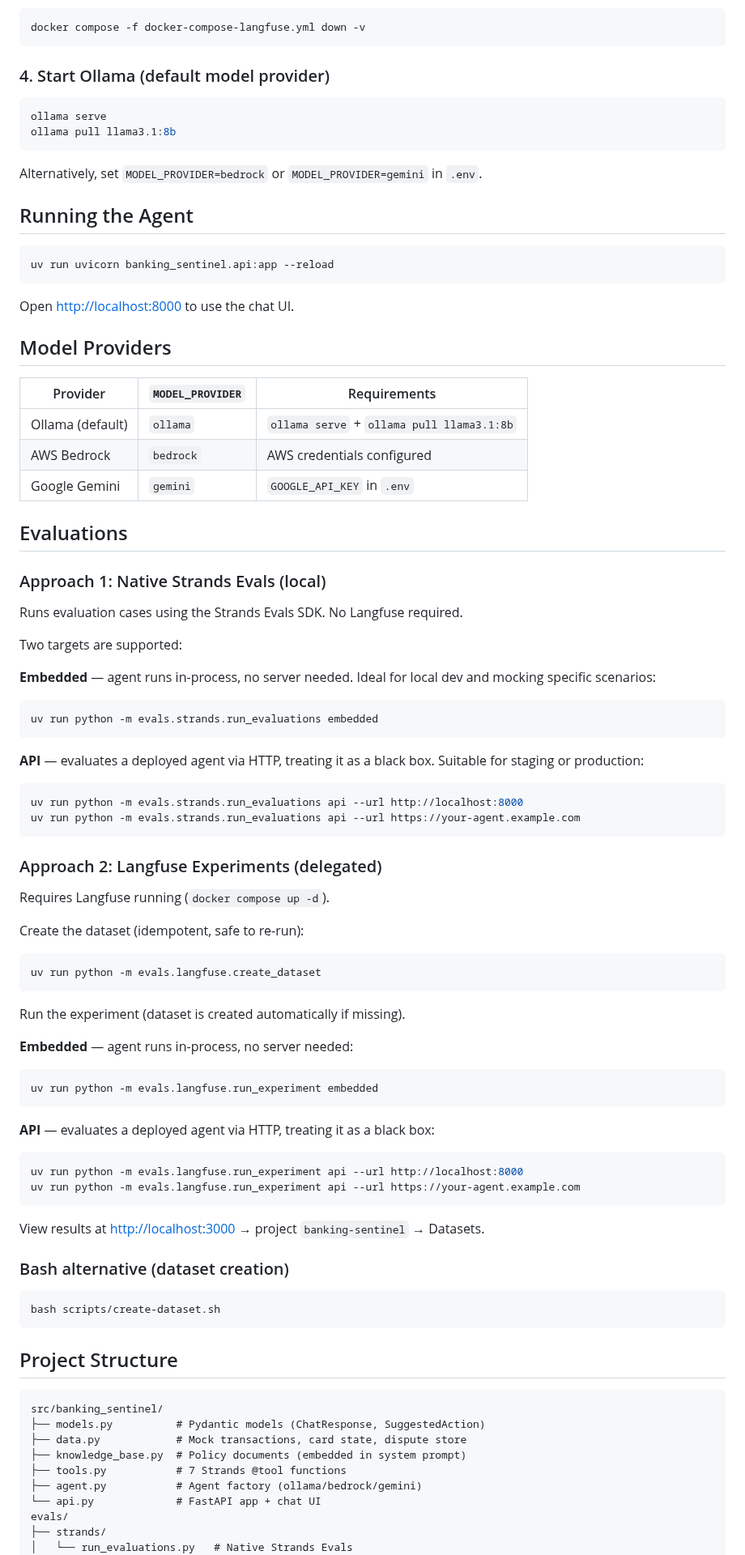
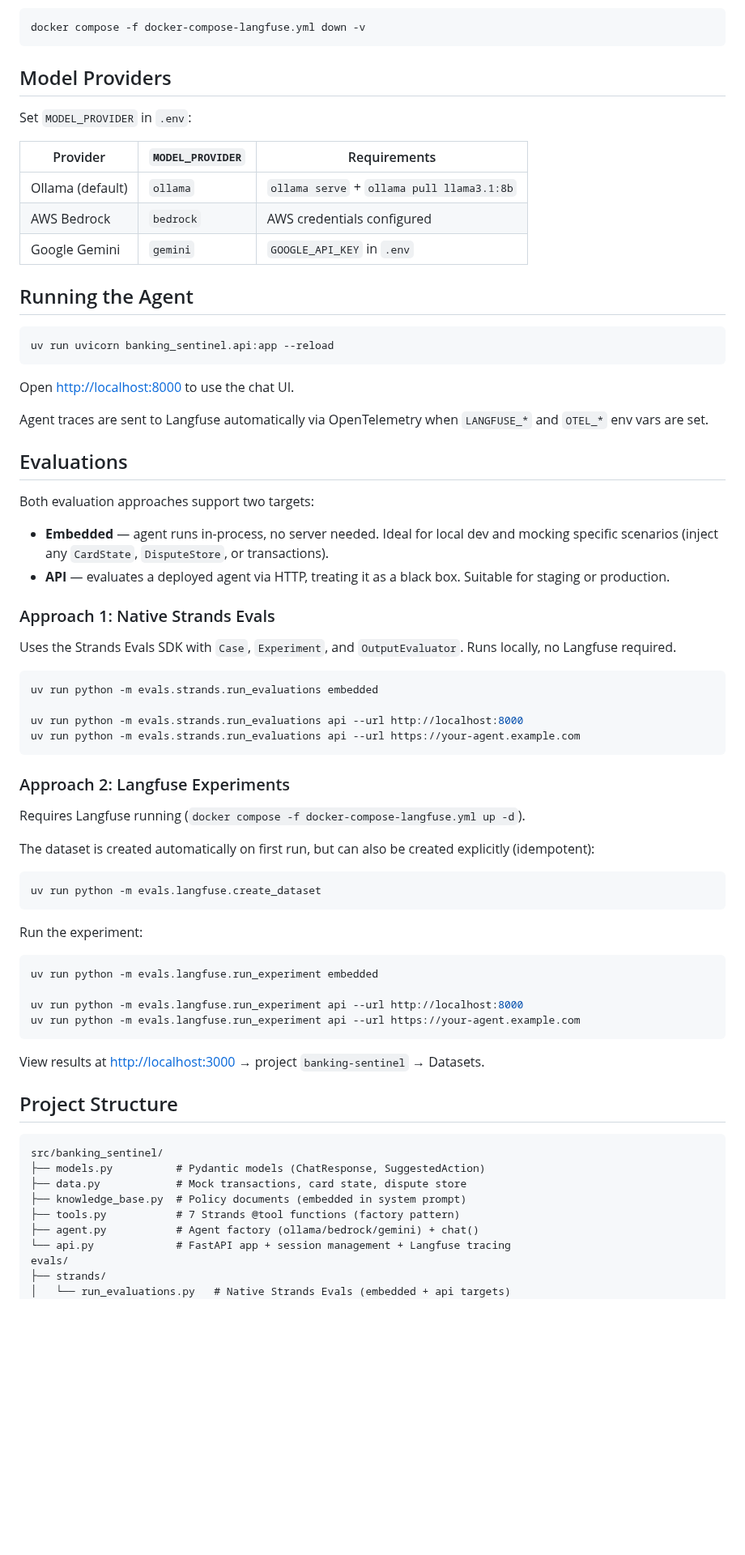
Before and after one commit to rogervinas/strands-agents-langfuse-evaluations, a Markdown page: README.md, the part around one of its changes. Shown at 81% size. Drawn GitHub-style; blank space fills up the shorter version.

Commit message:
Step 14: polish README
Co-Authored-By: Claude Sonnet 4.6 <noreply@anthropic.com>

````diff
--- a/README.md
+++ b/README.md
@@ -64,14 +65,15 @@ To stop and remove all data:
 docker compose -f docker-compose-langfuse.yml down -v
 ```
 
-### 4. Start Ollama (default model provider)
+## Model Providers
 
-```bash
-ollama serve
-ollama pull llama3.1:8b
-```
+Set `MODEL_PROVIDER` in `.env`:
 
-Alternatively, set `MODEL_PROVIDER=bedrock` or `MODEL_PROVIDER=gemini` in `.env`.
+| Provider | `MODEL_PROVIDER` | Requirements |
+|---|---|---|
+| Ollama (default) | `ollama` | `ollama serve` + `ollama pull llama3.1:8b` |
+| AWS Bedrock | `bedrock` | AWS credentials configured |
+| Google Gemini | `gemini` | `GOOGLE_API_KEY` in `.env` |
 
 ## Running the Agent
 
@@ -81,67 +83,46 @@ uv run uvicorn banking_sentinel.api:app --reload
 
 Open [http://localhost:8000](http://localhost:8000) to use the chat UI.
 
-## Model Providers
-
-| Provider | `MODEL_PROVIDER` | Requirements |
-|---|---|---|
-| Ollama (default) | `ollama` | `ollama serve` + `ollama pull llama3.1:8b` |
-| AWS Bedrock | `bedrock` | AWS credentials configured |
-| Google Gemini | `gemini` | `GOOGLE_API_KEY` in `.env` |
+Agent traces are sent to Langfuse automatically via OpenTelemetry when `LANGFUSE_*` and `OTEL_*` env vars are set.
 
 ## Evaluations
 
-### Approach 1: Native Strands Evals (local)
+Both evaluation approaches support two targets:
 
-Runs evaluation cases using the Strands Evals SDK. No Langfuse required.
+- **Embedded** — agent runs in-process, no server needed. Ideal for local dev and mocking specific scenarios (inject any `CardState`, `DisputeStore`, or transactions).
+- **API** — evaluates a deployed agent via HTTP, treating it as a black box. Suitable for staging or production.
 
-Two targets are supported:
+### Approach 1: Native Strands Evals
 
-**Embedded** — agent runs in-process, no server needed. Ideal for local dev and mocking specific scenarios:
+Uses the Strands Evals SDK with `Case`, `Experiment`, and `OutputEvaluator`. Runs locally, no Langfuse required.
 
 ```bash
 uv run python -m evals.strands.run_evaluations embedded
-```
 
-**API** — evaluates a deployed agent via HTTP, treating it as a black box. Suitable for staging or production:
-
-```bash
 uv run python -m evals.strands.run_evaluations api --url http://localhost:8000
 uv run python -m evals.strands.run_evaluations api --url https://your-agent.example.com
 ```
 
-### Approach 2: Langfuse Experiments (delegated)
+### Approach 2: Langfuse Experiments
 
-Requires Langfuse running (`docker compose up -d`).
+Requires Langfuse running (`docker compose -f docker-compose-langfuse.yml up -d`).
 
-Create the dataset (idempotent, safe to re-run):
+The dataset is created automatically on first run, but can also be created explicitly (idempotent):
 
 ```bash
 uv run python -m evals.langfuse.create_dataset
 ```
 
-Run the experiment (dataset is created automatically if missing).
-
-**Embedded** — agent runs in-process, no server needed:
+Run the experiment:
 
 ```bash
 uv run python -m evals.langfuse.run_experiment embedded
-```
 
-**API** — evaluates a deployed agent via HTTP, treating it as a black box:
-
-```bash
 uv run python -m evals.langfuse.run_experiment api --url http://localhost:8000
 uv run python -m evals.langfuse.run_experiment api --url https://your-agent.example.com
 ```
 
 View results at [http://localhost:3000](http://localhost:3000) → project `banking-sentinel` → Datasets.
-
-### Bash alternative (dataset creation)
-
-```bash
-bash scripts/create-dataset.sh
-```
 
 ## Project Structure
 
@@ -150,10 +131,10 @@ src/banking_sentinel/
 ├── models.py          # Pydantic models (ChatResponse, SuggestedAction)
 ├── data.py            # Mock transactions, card state, dispute store
 ├── knowledge_base.py  # Policy documents (embedded in system prompt)
-├── tools.py           # 7 Strands @tool functions
-├── agent.py           # Agent factory (ollama/bedrock/gemini)
-└── api.py             # FastAPI app + chat UI
+├── tools.py           # 7 Strands @tool functions (factory pattern)
+├── agent.py           # Agent factory (ollama/bedrock/gemini) + chat()
+└── api.py             # FastAPI app + session management + Langfuse tracing
 evals/
 ├── strands/
-│   └── run_evaluations.py   # Native Strands Evals
+│   └── run_evaluations.py   # Native Strands Evals (embedded + api targets)
 └── langfuse/
````
Also changed, not shown: other parts of README.md (+9 -10 lines).
